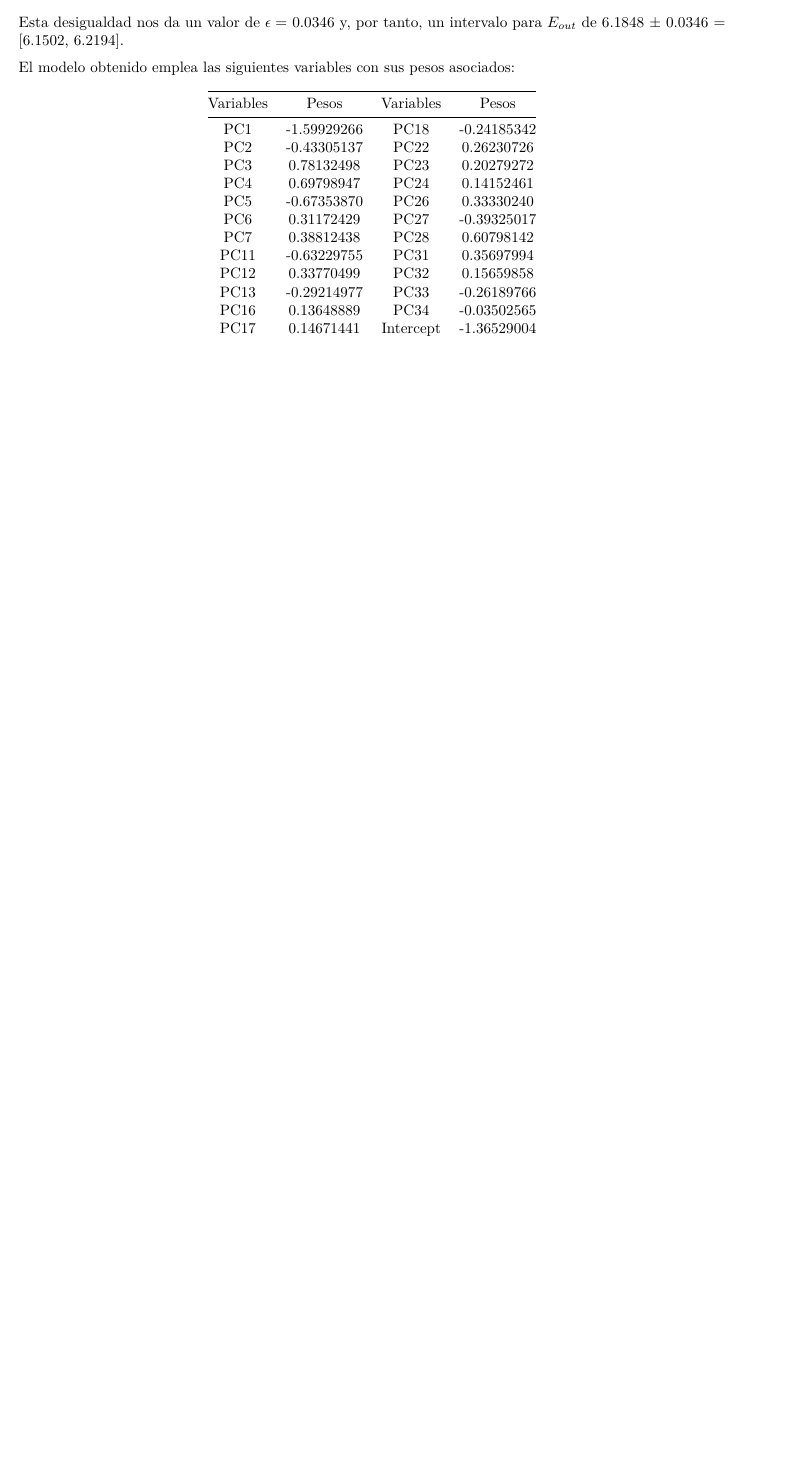
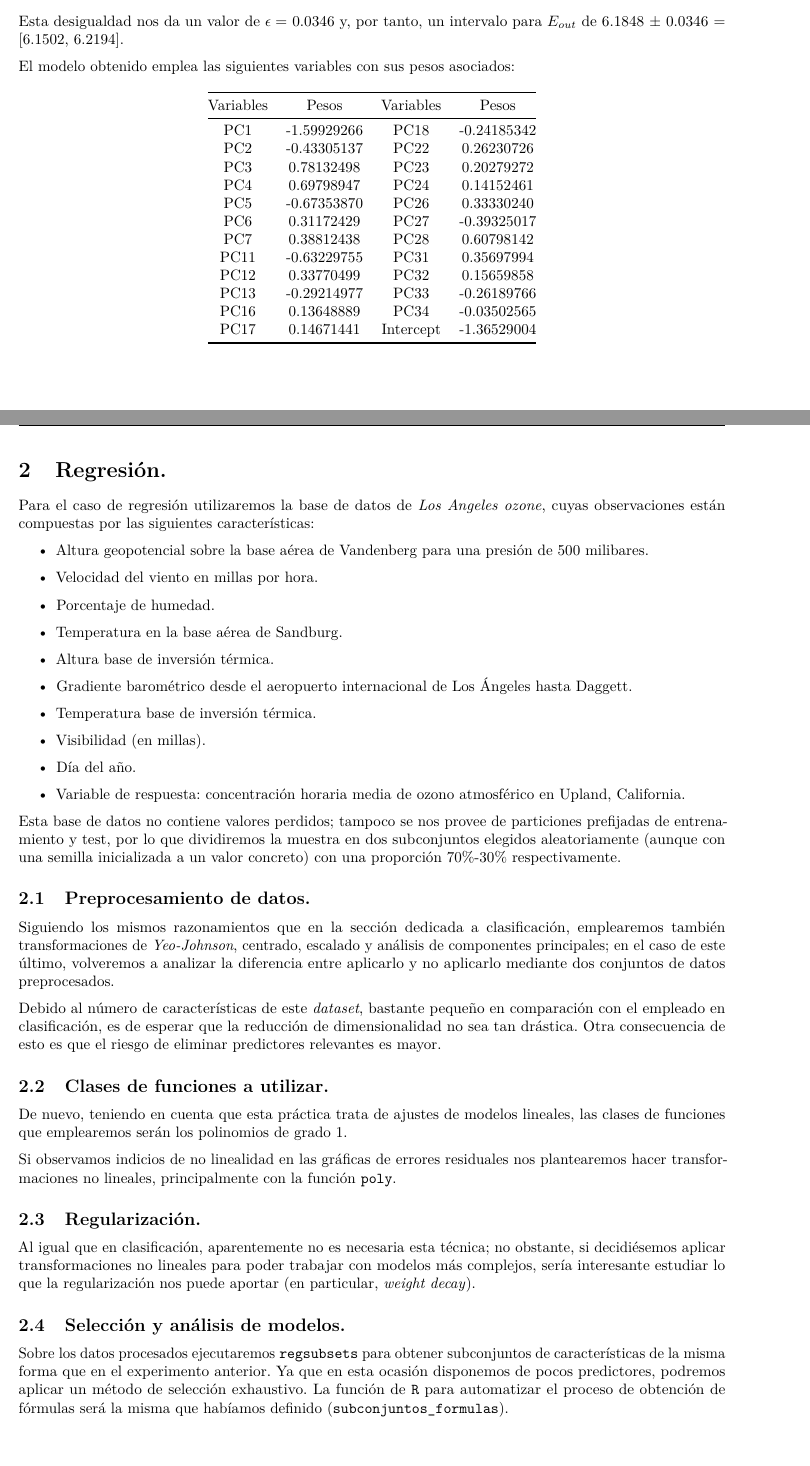
Before and after one commit to Laucalle/MachineLearning, an R Markdown document (P3/P3.Rmd): part of page 13 of 13 before the commit and two parts of pages 13 and 14 of 15 after it, the two joined at a grey line, cut so that both start at the same text, the shorter picture padded with empty space. Rendered offline with R 4.5, knitr and Pandoc, then LaTeX, with nearby package versions; some code elsewhere in the file could not run offline; a font, style sheet, LaTeX package, included part or bibliography that could not be used is replaced or left out.

Commit message:
Writing first sections of regression

```diff
--- a/P3/P3.Rmd
+++ b/P3/P3.Rmd
@@ -516,3 +516,56 @@ El modelo obtenido emplea las siguientes variables con sus pesos asociados:
 | PC13     | -0.29214977   | PC33        | -0.26189766   |
 | PC16     | 0.13648889    | PC34        | -0.03502565   |
 | PC17     | 0.14671441    | Intercept   | -1.36529004   |
+
+\newpage
+
+# Regresión.
+
+Para el caso de regresión utilizaremos la base de datos de _Los Angeles ozone_, cuyas observaciones están compuestas por las siguientes características:
+
+\begin{itemize}
+
+    \item
+    Altura geopotencial sobre la base aérea de Vandenberg para una presión de 500 milibares.
+    \item
+    Velocidad del viento en millas por hora.
+    \item
+    Porcentaje de humedad.
+    \item
+    Temperatura en la base aérea de Sandburg.
+    \item
+    Altura base de inversión térmica.
+    \item
+    Gradiente barométrico desde el aeropuerto internacional de Los Ángeles hasta Daggett.
+    \item
+    Temperatura base de inversión térmica.
+    \item
+    Visibilidad (en millas).
+    \item
+    Día del año.
+    \item
+    Variable de respuesta: concentración horaria media de ozono atmosférico en Upland, California.
+
+\end{itemize}
+
+Esta base de datos no contiene valores perdidos; tampoco se nos provee de particiones prefijadas de entrenamiento y test, por lo que dividiremos la muestra en dos subconjuntos elegidos aleatoriamente (aunque con una semilla inicializada a un valor concreto) con una proporción 70\%-30\% respectivamente.
+
+## Preprocesamiento de datos.
+
+Siguiendo los mismos razonamientos que en la sección dedicada a clasificación, emplearemos también transformaciones de _Yeo-Johnson_, centrado, escalado y análisis de componentes principales; en el caso de este último, volveremos a analizar la diferencia entre aplicarlo y no aplicarlo mediante dos conjuntos de datos preprocesados.
+
+Debido al número de características de este _dataset_, bastante pequeño en comparación con el empleado en clasificación, es de esperar que la reducción de dimensionalidad no sea tan drástica. Otra consecuencia de esto es que el riesgo de eliminar predictores relevantes es mayor.
+
+## Clases de funciones a utilizar.
+
+De nuevo, teniendo en cuenta que esta práctica trata de ajustes de modelos lineales, las clases de funciones que emplearemos serán los polinomios de grado 1.
+
+Si observamos indicios de no linealidad en las gráficas de errores residuales nos plantearemos hacer transformaciones no lineales, principalmente con la función \texttt{poly}.
+
+## Regularización.
+
+Al igual que en clasificación, aparentemente no es necesaria esta técnica; no obstante, si decidiésemos aplicar transformaciones no lineales para poder trabajar con modelos más complejos, sería interesante estudiar lo que la regularización nos puede aportar (en particular, _weight decay_).
+
+## Selección y análisis de modelos.
+
+Sobre los datos procesados ejecutaremos \texttt{regsubsets} para obtener subconjuntos de características de la misma forma que en el experimento anterior. Ya que en esta ocasión disponemos de pocos predictores, podremos aplicar un método de selección exhaustivo. La función de \texttt{R} para automatizar el proceso de obtención de fórmulas será la misma que habíamos definido (\texttt{subconjuntos\_formulas}).
```
Also changed, not shown: P3/P3_aux.R (+2 -2 lines), P3/P3.Rmd (6 more changed lines).
